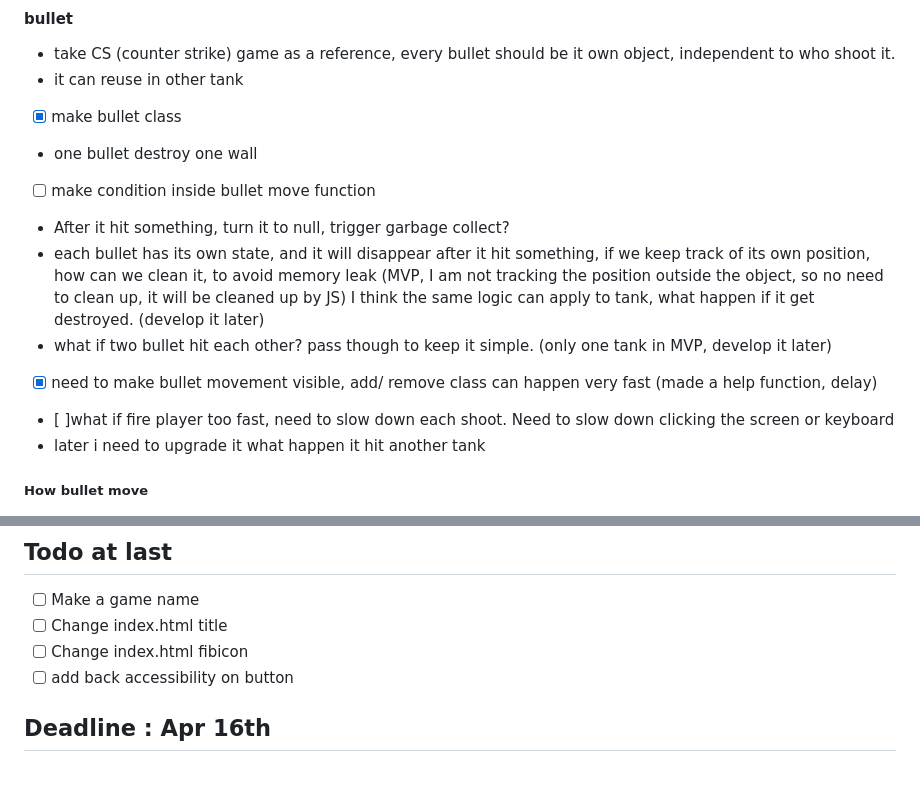
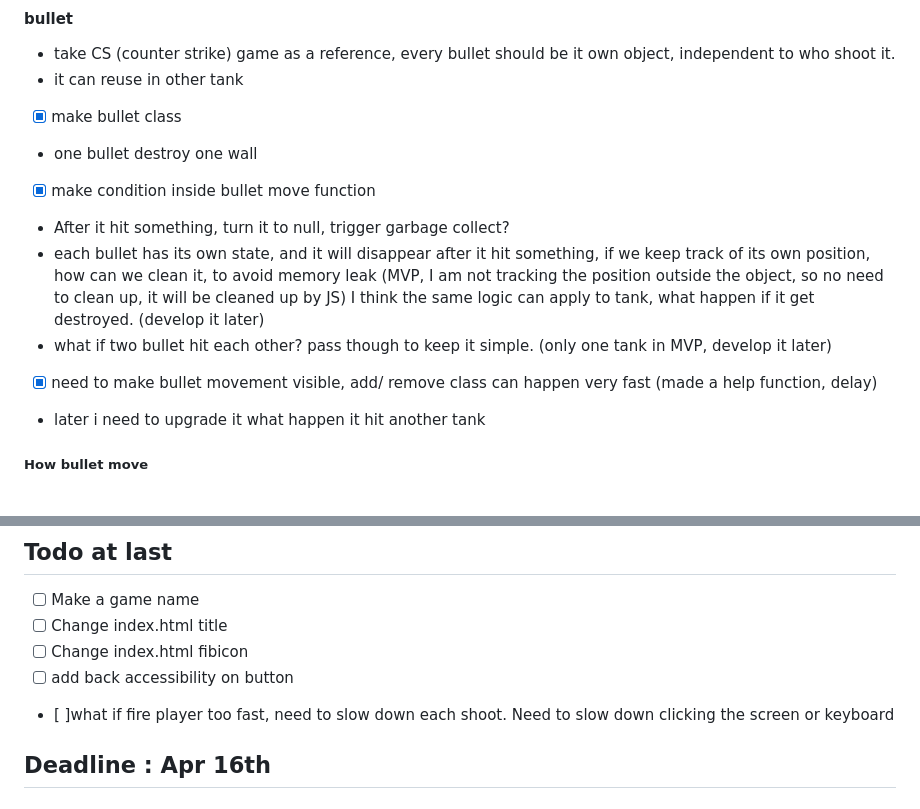
Before and after one commit to edpau/no_game, a Markdown page: README.md, 2 parts joined by grey strips. Rendered like a GitHub page; blank space fills up the shorter version.

Commit message:
docs: update README

```diff
--- a/README.md
+++ b/README.md
@@ -108,14 +108,14 @@ I think as constant may be better.
 - it can reuse in other tank
 - [x] make bullet class
 - one bullet destroy one wall
-- [ ] make condition inside bullet move function
+- [x] make condition inside bullet move function
 - After it hit something, turn it to null, trigger garbage collect?
 - each bullet has its own state, and it will disappear after it hit something,
   if we keep track of its own position, how can we clean it, to avoid memory leak (MVP, I am not tracking the position outside the object, so no need to clean up, it will be cleaned up by JS)
   I think the same logic can apply to tank, what happen if it get destroyed. (develop it later)
 - what if two bullet hit each other? pass though to keep it simple. (only one tank in MVP, develop it later)
 - [x] need to make bullet movement visible, add/ remove class can happen very fast (made a help function, delay)
-- [ ]what if fire player too fast, need to slow down each shoot. Need to slow down clicking the screen or keyboard
+
 - later i need to upgrade it what happen it hit another tank
 
 ##### How bullet move
@@ -208,6 +208,7 @@ board pos add class function general function later
 - [ ] Change index.html title
 - [ ] Change index.html fibicon
 - [ ] add back accessibility on button
+- [ ]what if fire player too fast, need to slow down each shoot. Need to slow down clicking the screen or keyboard
 
 ## Deadline : Apr 16th
 
```
Also changed, not shown: other parts of README.md (+6 -6 lines).
